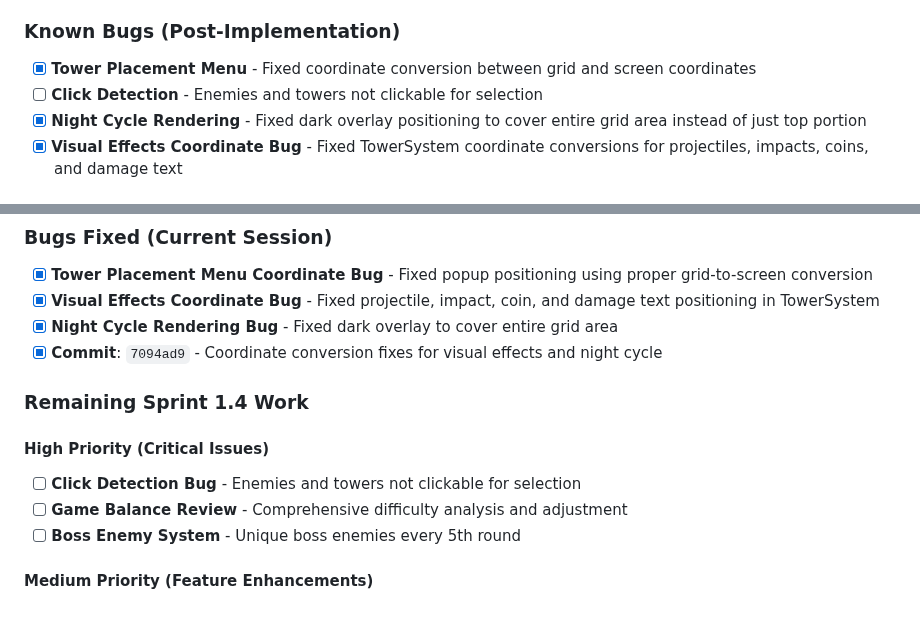
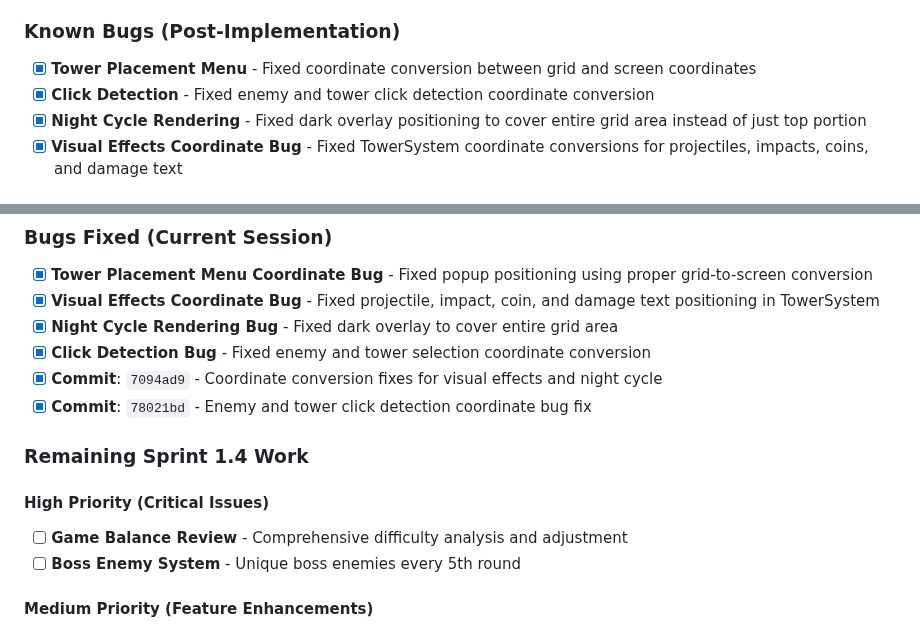
Before and after one commit to Jaxsbr/CuteDefense, a Markdown page: .cursor/session-logs/2025-10-03-alpha1.4-planning.md, 2 parts joined by grey strips. Rendered like a GitHub page.

```diff
--- a/.cursor/session-logs/2025-10-03-alpha1.4-planning.md
+++ b/.cursor/session-logs/2025-10-03-alpha1.4-planning.md
@@ -229,7 +229,7 @@
 
 ### Known Bugs (Post-Implementation)
 - [x] **Tower Placement Menu** - Fixed coordinate conversion between grid and screen coordinates
-- [ ] **Click Detection** - Enemies and towers not clickable for selection
+- [x] **Click Detection** - Fixed enemy and tower click detection coordinate conversion
 - [x] **Night Cycle Rendering** - Fixed dark overlay positioning to cover entire grid area instead of just top portion
 - [x] **Visual Effects Coordinate Bug** - Fixed TowerSystem coordinate conversions for projectiles, impacts, coins, and damage text
 
@@ -254,12 +254,13 @@
 - [x] **Tower Placement Menu Coordinate Bug** - Fixed popup positioning using proper grid-to-screen conversion
 - [x] **Visual Effects Coordinate Bug** - Fixed projectile, impact, coin, and damage text positioning in TowerSystem
 - [x] **Night Cycle Rendering Bug** - Fixed dark overlay to cover entire grid area
+- [x] **Click Detection Bug** - Fixed enemy and tower selection coordinate conversion
 - [x] **Commit**: `7094ad9` - Coordinate conversion fixes for visual effects and night cycle
+- [x] **Commit**: `78021bd` - Enemy and tower click detection coordinate bug fix
 
 ### Remaining Sprint 1.4 Work
 
 #### High Priority (Critical Issues)
-- [ ] **Click Detection Bug** - Enemies and towers not clickable for selection
 - [ ] **Game Balance Review** - Comprehensive difficulty analysis and adjustment
 - [ ] **Boss Enemy System** - Unique boss enemies every 5th round
 
```
Also changed, not shown: .cursor/session-logs/2025-10-03-sprint1.5-planning.md (added, +266 -0 lines).
